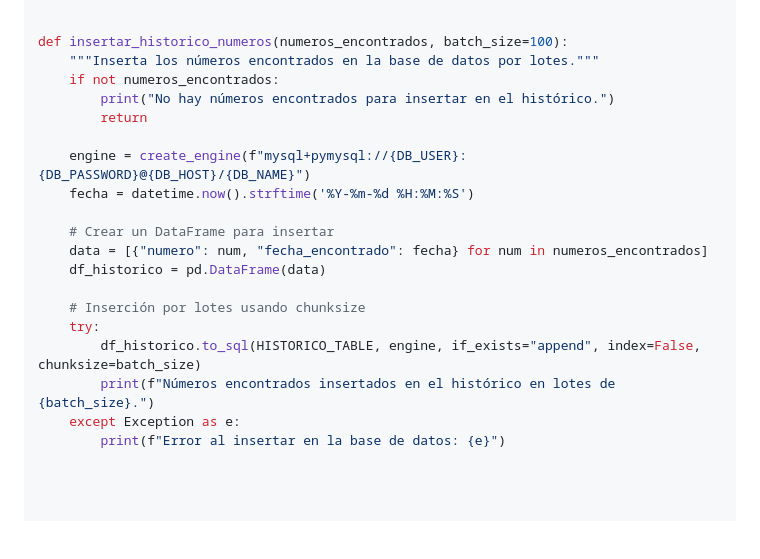
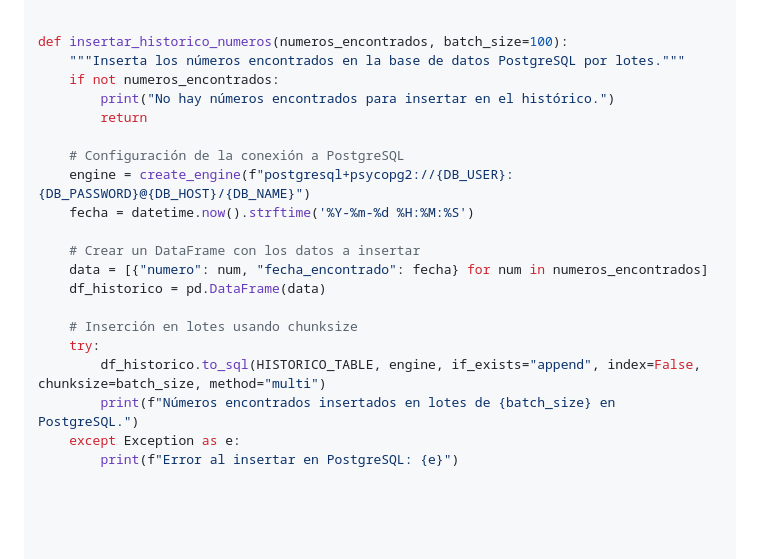
Before and after one commit to 12emanuel21/video-de-fondo.github.io, a Markdown page: readme_temporal.md, the part around the change. GitHub-like rendering; blank space fills up the shorter version.

```diff
--- a/readme_temporal.md
+++ b/readme_temporal.md
@@ -40,24 +40,26 @@ def obtener_numeros_de_bd():
 
 
 def insertar_historico_numeros(numeros_encontrados, batch_size=100):
-    """Inserta los números encontrados en la base de datos por lotes."""
+    """Inserta los números encontrados en la base de datos PostgreSQL por lotes."""
     if not numeros_encontrados:
         print("No hay números encontrados para insertar en el histórico.")
         return
 
-    engine = create_engine(f"mysql+pymysql://{DB_USER}:{DB_PASSWORD}@{DB_HOST}/{DB_NAME}")
+    # Configuración de la conexión a PostgreSQL
+    engine = create_engine(f"postgresql+psycopg2://{DB_USER}:{DB_PASSWORD}@{DB_HOST}/{DB_NAME}")
     fecha = datetime.now().strftime('%Y-%m-%d %H:%M:%S')
 
-    # Crear un DataFrame para insertar
+    # Crear un DataFrame con los datos a insertar
     data = [{"numero": num, "fecha_encontrado": fecha} for num in numeros_encontrados]
     df_historico = pd.DataFrame(data)
 
-    # Inserción por lotes usando chunksize
+    # Inserción en lotes usando chunksize
     try:
-        df_historico.to_sql(HISTORICO_TABLE, engine, if_exists="append", index=False, chunksize=batch_size)
-        print(f"Números encontrados insertados en el histórico en lotes de {batch_size}.")
+        df_historico.to_sql(HISTORICO_TABLE, engine, if_exists="append", index=False, chunksize=batch_size, method="multi")
+        print(f"Números encontrados insertados en lotes de {batch_size} en PostgreSQL.")
     except Exception as e:
-        print(f"Error al insertar en la base de datos: {e}")
+        print(f"Error al insertar en PostgreSQL: {e}")
+
 
 
 
```
